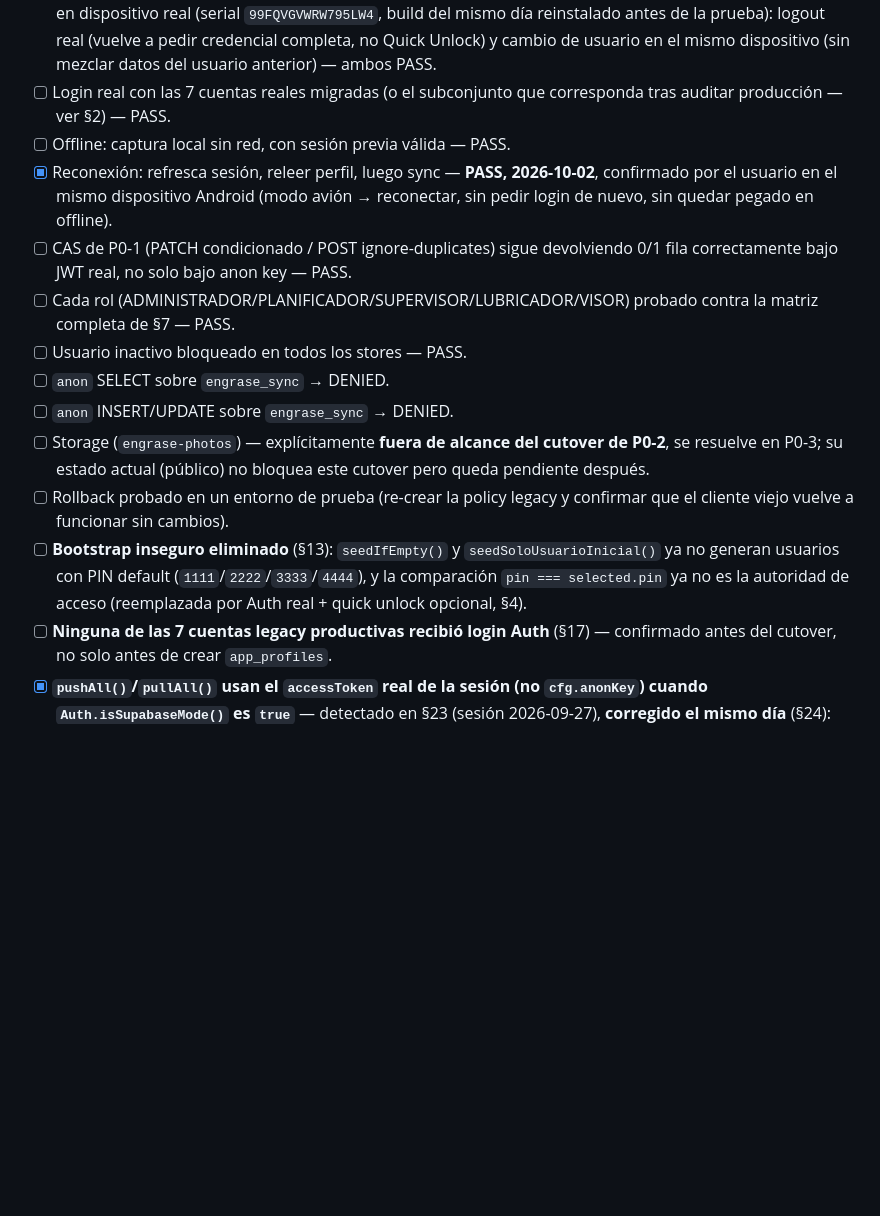
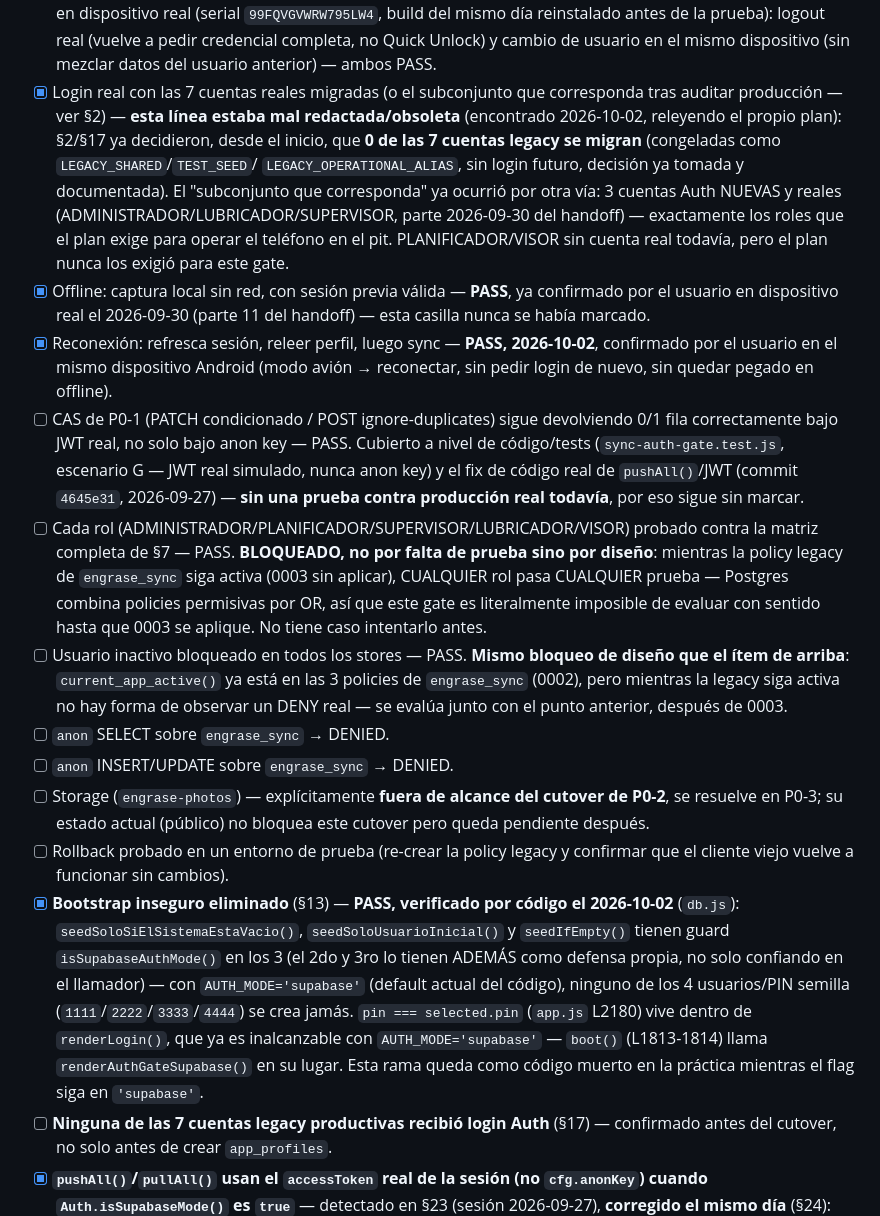
Before and after one commit to junivalles-cmd/control-engrase-openpit, a Markdown page: docs/AUTH_RLS_IMPLEMENTATION_PLAN.md, the part around the change. Drawn GitHub-style; blank space fills up the shorter version.

Commit message:
docs: correct stale cutover gates, mark 3 more as actually resolved
Re-reading the plan's own earlier sections caught 3 checkboxes that were
either stale or never updated despite being satisfied:
- "7 legacy accounts migrated" was obsolete wording — §2/§17 already
  decided 0 of 7 migrate; the real replacement (new Auth accounts for
  ADMINISTRADOR/LUBRICADOR/SUPERVISOR) already happened 2026-09-30.
- "Offline capture with valid session" was confirmed PASS 2026-09-30
  (handoff parte 11) but the checkbox was never flipped.
- "Insecure bootstrap removed" verified directly in db.js/app.js today:
  all 3 seed functions guard on isSupabaseAuthMode(), and the legacy PIN
  comparison lives in a render path that's unreachable under
  AUTH_MODE='supabase'.

Also annotated the role-matrix and inactive-user gates as blocked by
design (not lack of testing) until 0003 removes the legacy permissive
policy — Postgres ORs permissive policies, so any role passes any check
right now regardless of the real matrix.

Co-Authored-By: Claude Sonnet 5 <noreply@anthropic.com>

```diff
--- a/docs/AUTH_RLS_IMPLEMENTATION_PLAN.md
+++ b/docs/AUTH_RLS_IMPLEMENTATION_PLAN.md
@@ -399,19 +399,42 @@ se creó — todo quedó en código/tests/migraciones sin ejecutar.
   logout real (vuelve a pedir credencial completa, no Quick Unlock) y
   cambio de usuario en el mismo dispositivo (sin mezclar datos del usuario
   anterior) — ambos PASS.
-- [ ] Login real con las 7 cuentas reales migradas (o el subconjunto que
-  corresponda tras auditar producción — ver §2) — PASS.
-- [ ] Offline: captura local sin red, con sesión previa válida — PASS.
+- [x] Login real con las 7 cuentas reales migradas (o el subconjunto que
+  corresponda tras auditar producción — ver §2) — **esta línea estaba mal
+  redactada/obsoleta** (encontrado 2026-10-02, releyendo el propio plan):
+  §2/§17 ya decidieron, desde el inicio, que **0 de las 7 cuentas legacy
+  se migran** (congeladas como `LEGACY_SHARED`/`TEST_SEED`/
+  `LEGACY_OPERATIONAL_ALIAS`, sin login futuro, decisión ya tomada y
+  documentada). El "subconjunto que corresponda" ya ocurrió por otra vía:
+  3 cuentas Auth NUEVAS y reales (ADMINISTRADOR/LUBRICADOR/SUPERVISOR,
+  parte 2026-09-30 del handoff) — exactamente los roles que el plan exige
+  para operar el teléfono en el pit. PLANIFICADOR/VISOR sin cuenta real
+  todavía, pero el plan nunca los exigió para este gate.
+- [x] Offline: captura local sin red, con sesión previa válida — **PASS**,
+  ya confirmado por el usuario en dispositivo real el 2026-09-30 (parte
+  11 del handoff) — esta casilla nunca se había marcado.
 - [x] Reconexión: refresca sesión, releer perfil, luego sync — **PASS,
   2026-10-02**, confirmado por el usuario en el mismo dispositivo Android
   (modo avión → reconectar, sin pedir login de nuevo, sin quedar pegado en
   offline).
 - [ ] CAS de P0-1 (PATCH condicionado / POST ignore-duplicates) sigue
   devolviendo 0/1 fila correctamente bajo JWT real, no solo bajo anon key
-  — PASS.
+  — PASS. Cubierto a nivel de código/tests (`sync-auth-gate.test.js`,
+  escenario G — JWT real simulado, nunca anon key) y el fix de código real
+  de `pushAll()`/JWT (commit `4645e31`, 2026-09-27) — **sin una prueba
+  contra producción real todavía**, por eso sigue sin marcar.
 - [ ] Cada rol (ADMINISTRADOR/PLANIFICADOR/SUPERVISOR/LUBRICADOR/VISOR)
-  probado contra la matriz completa de §7 — PASS.
-- [ ] Usuario inactivo bloqueado en todos los stores — PASS.
+  probado contra la matriz completa de §7 — PASS. **BLOQUEADO, no por
+  falta de prueba sino por diseño**: mientras la policy legacy de
+  `engrase_sync` siga activa (0003 sin aplicar), CUALQUIER rol pasa
+  CUALQUIER prueba — Postgres combina policies permisivas por OR, así que
+  este gate es literalmente imposible de evaluar con sentido hasta que
+  0003 se aplique. No tiene caso intentarlo antes.
+- [ ] Usuario inactivo bloqueado en todos los stores — PASS. **Mismo
+  bloqueo de diseño que el ítem de arriba**: `current_app_active()` ya
+  está en las 3 policies de `engrase_sync` (0002), pero mientras la
+  legacy siga activa no hay forma de observar un DENY real — se evalúa
+  junto con el punto anterior, después de 0003.
 - [ ] `anon` SELECT sobre `engrase_sync` → DENIED.
 - [ ] `anon` INSERT/UPDATE sobre `engrase_sync` → DENIED.
 - [ ] Storage (`engrase-photos`) — explícitamente **fuera de alcance del
@@ -419,11 +442,17 @@ se creó — todo quedó en código/tests/migraciones sin ejecutar.
   bloquea este cutover pero queda pendiente después.
 - [ ] Rollback probado en un entorno de prueba (re-crear la policy legacy
   y confirmar que el cliente viejo vuelve a funcionar sin cambios).
-- [ ] **Bootstrap inseguro eliminado** (§13): `seedIfEmpty()` y
-  `seedSoloUsuarioInicial()` ya no generan usuarios con PIN default
-  (`1111`/`2222`/`3333`/`4444`), y la comparación `pin === selected.pin`
-  ya no es la autoridad de acceso (reemplazada por Auth real + quick
-  unlock opcional, §4).
+- [x] **Bootstrap inseguro eliminado** (§13) — **PASS, verificado por
+  código el 2026-10-02** (`db.js`): `seedSoloSiElSistemaEstaVacio()`,
+  `seedSoloUsuarioInicial()` y `seedIfEmpty()` tienen guard
+  `isSupabaseAuthMode()` en los 3 (el 2do y 3ro lo tienen ADEMÁS como
+  defensa propia, no solo confiando en el llamador) — con
+  `AUTH_MODE='supabase'` (default actual del código), ninguno de los 4
+  usuarios/PIN semilla (`1111`/`2222`/`3333`/`4444`) se crea jamás.
+  `pin === selected.pin` (`app.js` L2180) vive dentro de `renderLogin()`,
+  que ya es inalcanzable con `AUTH_MODE='supabase'` — `boot()` (L1813-1814)
+  llama `renderAuthGateSupabase()` en su lugar. Esta rama queda como
+  código muerto en la práctica mientras el flag siga en `'supabase'`.
 - [ ] **Ninguna de las 7 cuentas legacy productivas recibió login Auth**
   (§17) — confirmado antes del cutover, no solo antes de crear
   `app_profiles`.
```
